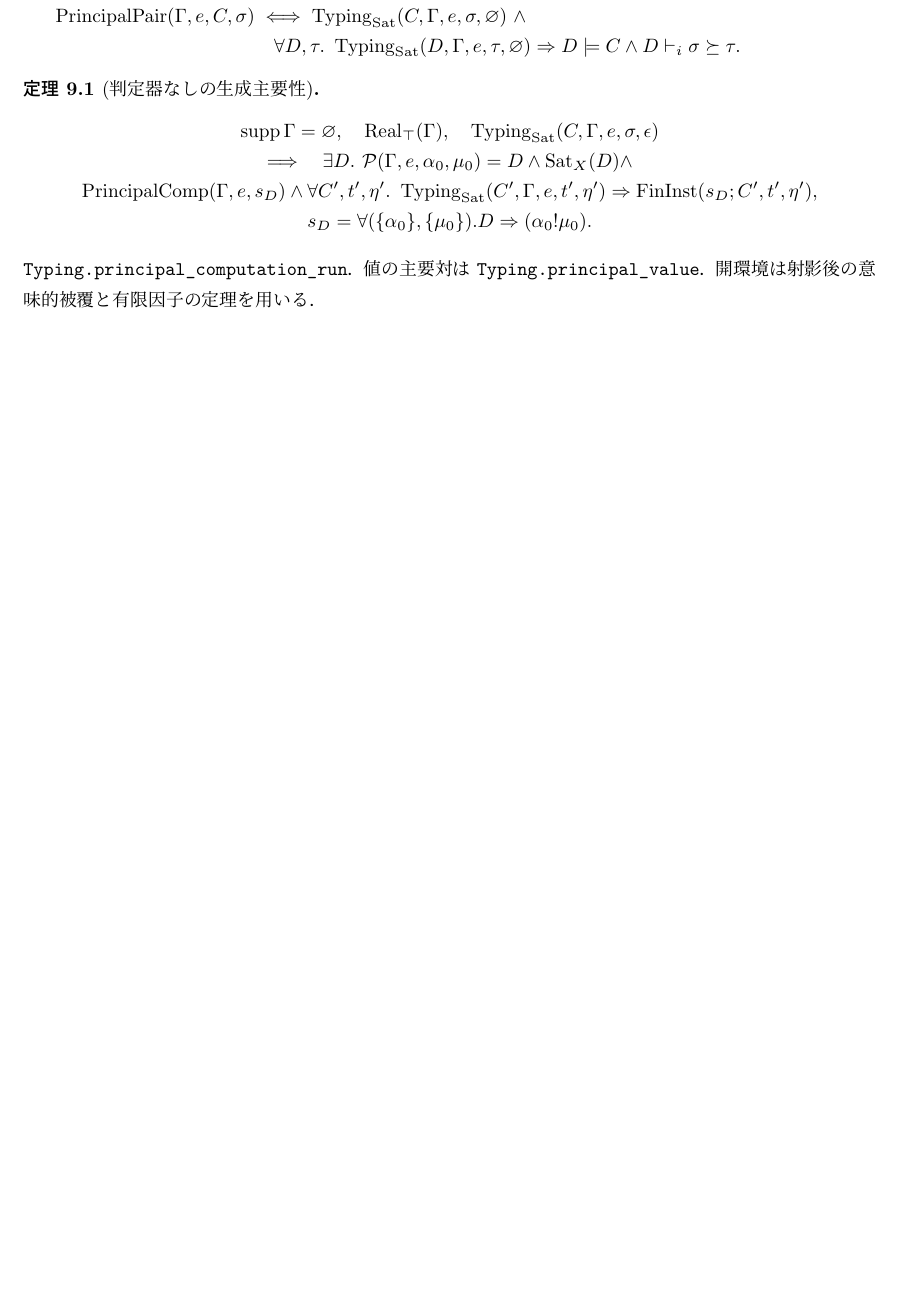
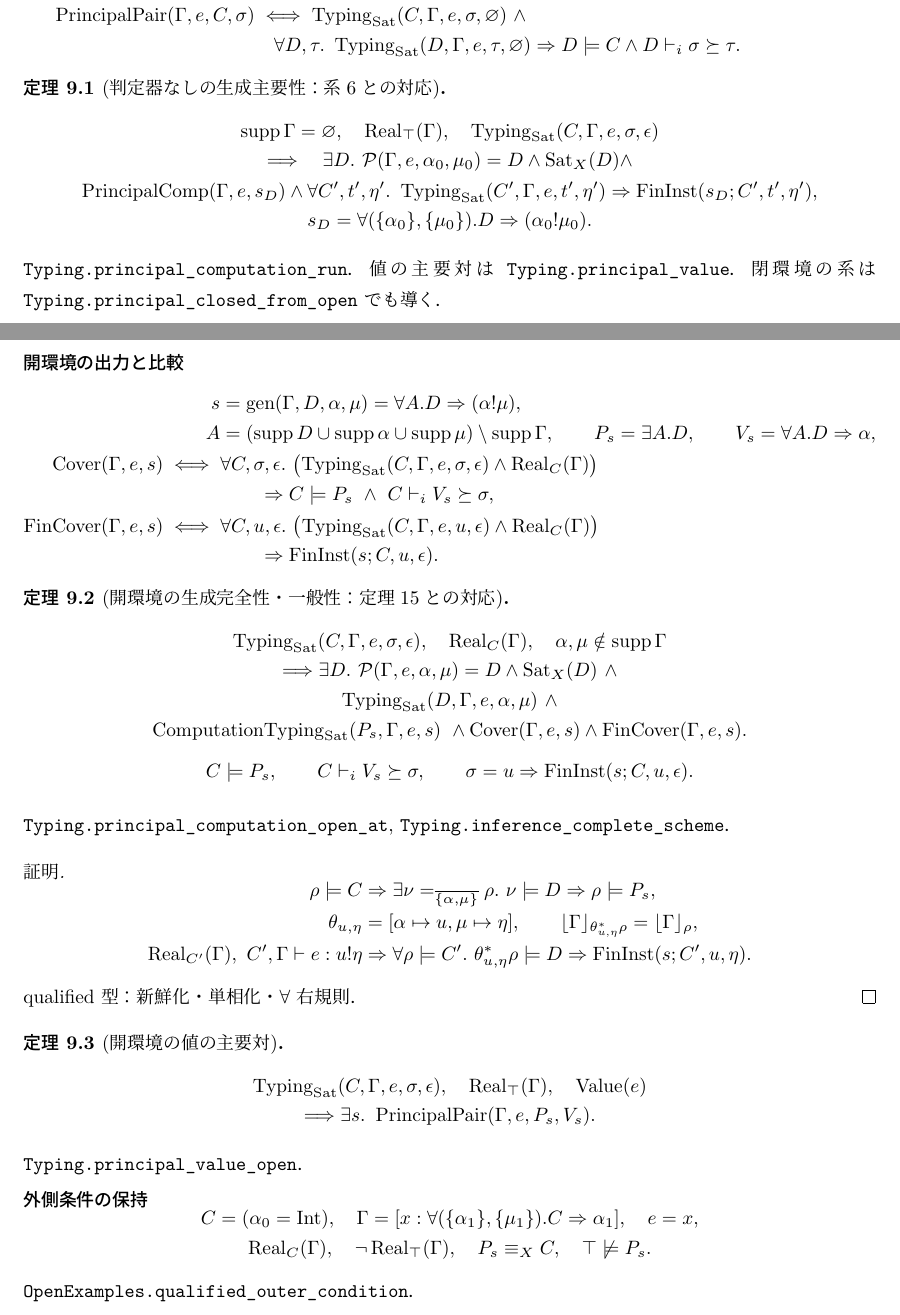
Before and after one commit to kadu-v/lean-ehmx, a LaTeX document (tex/ehmx/rules.tex): part of page 9 of 14 before the commit and two parts of pages 9 and 10 of 15 after it, the two joined at a grey line, cut so that both start at the same text, the shorter picture padded with empty space. The pictures show the PDF file output/pdf/ehmx-formal-spec-review.pdf that the author committed with the source.

Commit message:
Prove open-environment constraint inference completeness

```diff
--- a/tex/ehmx/rules.tex
+++ b/tex/ehmx/rules.tex
@@ -638,7 +640,7 @@ s&=\forall A.R\Rightarrow(t!\eta),\quad
  \Rightarrow D\models C\land D\vdash_i\sigma\succeq\tau.
 \end{aligned}
 \]
-\begin{theorem}[判定器なしの生成主要性]
+\begin{theorem}[判定器なしの生成主要性：系6との対応]
 \[
 \begin{gathered}
 \supp\Gamma=\varnothing,\quad\Real_\top(\Gamma),\quad
@@ -652,4 +654,11 @@ s_D=\forall(\{\alpha_0\},\{\mu_0\}).D\Rightarrow(\alpha_0!\mu_0).
 \]
 \end{theorem}
 \key{Typing.principal\_computation\_run}．値の主要対は \key{Typing.principal\_value}．
-開環境は射影後の意味的被覆と有限因子の定理を用いる．
+閉環境の系は \key{Typing.principal\_closed\_from\_open} でも導く．
+
+\clearpage
+\textbf{開環境の出力と比較}
+\[
+\begin{aligned}
+s&=\operatorname{gen}(\Gamma,D,\alpha,\mu)=\forall A.D\Rightarrow(\alpha!\mu),\\
+A&=(\supp D\cup\supp\alpha\cup\supp\mu)\setminus\supp\Gamma,
@@ -655,0 +674,9 @@ s_D=\forall(\{\alpha_0\},\{\mu_0\}).D\Rightarrow(\alpha_0!\mu_0).
+ \land\Real_C(\Gamma)\bigr)\\
+ &\qquad\Rightarrow\Fin(s;C,u,\epsilon).
+\end{aligned}
+\]
+\begin{theorem}[開環境の生成完全性・一般性：定理15との対応]
+\[
+\begin{gathered}
+\operatorname{Typing}_{\Sat}(C,\Gamma,e,\sigma,\epsilon),\quad\Real_C(\Gamma),\quad
+ \alpha,\mu\notin\supp\Gamma\\
@@ -655,0 +690,9 @@ s_D=\forall(\{\alpha_0\},\{\mu_0\}).D\Rightarrow(\alpha_0!\mu_0).
+ C\models P_s,\qquad C\vdash_i V_s\succeq\sigma,\qquad
+ \sigma=u\Rightarrow\Fin(s;C,u,\epsilon).
+\]
+\end{theorem}
+\key{Typing.principal\_computation\_open\_at}, \key{Typing.inference\_complete\_scheme}．
+\begin{proof}
+\[
+\begin{aligned}
+\rho\models C&\Rightarrow\exists\nu=_{\overline{\{\alpha,\mu\}}}\rho.
@@ -656,3 +703,30 @@ s_D=\forall(\{\alpha_0\},\{\mu_0\}).D\Rightarrow(\alpha_0!\mu_0).
+ \forall\rho\models C'.\ \theta_{u,\eta}^*\rho\models D
+ \Rightarrow\Fin(s;C',u,\eta).
+\end{aligned}
+\]
+qualified 型：新鮮化・単相化・$\forall$ 右規則．
+\end{proof}
+\begin{theorem}[開環境の値の主要対]
+\[
+\begin{gathered}
+\operatorname{Typing}_{\Sat}(C,\Gamma,e,\sigma,\epsilon),\quad\Real_\top(\Gamma),\quad
+ \operatorname{Value}(e)\\
+\Longrightarrow\exists s.\ \operatorname{PrincipalPair}(\Gamma,e,P_s,V_s).
+\end{gathered}
+\]
+\end{theorem}
+\key{Typing.principal\_value\_open}．
+
+\textbf{外側条件の保持}
+\[
+\begin{gathered}
+C=(\alpha_0=\mathrm{Int}),\quad
+ \Gamma=[x:\forall(\{\alpha_1\},\{\mu_1\}).C\Rightarrow\alpha_1],\quad e=x,\\
+\Real_C(\Gamma),\quad\neg\Real_\top(\Gamma),\quad
+ P_s\equiv_X C,\quad\top\not\models P_s.
+\end{gathered}
+\]
+\key{OpenExamples.qualified\_outer\_condition}．
 
 \clearpage
 \textbf{抽象的な充足可能性判定器}
@@ -705,12 +781,18 @@ s=\operatorname{generalize}(\Gamma,R,\theta\alpha_p,\theta\mu_q)\\
 \end{gathered}
 \]
 \end{theorem}
+\key{SatDecider.infer\_principal\_open}, \key{infer\_complete\_scheme}．
+\[
+\Real_\top(\Gamma)\land\operatorname{Value}(e)
+ \Rightarrow\operatorname{PrincipalPair}(\Gamma,e,P_s,V_s).
+\]
+\key{SatDecider.infer\_principal\_value\_open}．
 \[
 \operatorname{Typing}\xRightarrow{\text{生成完全性}}\Sat_X(D)
  \xRightarrow{d}\mathsf{solved}(D,\mathrm{id})
  \xRightarrow{\text{生成・solver の契約}}\text{健全性・主要性}.
 \]
-健全性：$\Closed(\Sigma),\Real_\top(\Gamma),\Adm_{\Sat}(\Gamma)$ の下で
+健全性（定理14との対応）：$\Closed(\Sigma),\Adm_{\Sat}(\Gamma)$ の下で
 \[
 \Inf^{\mathrm{at}}_{N,S_d}(\Gamma,e,t,\epsilon)=\mathsf{solved}(R,\theta)
  \Rightarrow\operatorname{Typing}_{\Sat}(R,\Gamma,e,t,\epsilon).
@@ -930,11 +1014,11 @@ $\Gen,\Proj,\Inf^{\mathrm{at}},\Inf$ & \key{generate}, \key{generateProjected},
 充足可能性と成功の同値 & \key{SatDecider.solver\_solved\_iff}\\
 不充足・未解決の排除 & \key{SatDecider.solver\_inconsistent\_iff},\\
  & \key{SatDecider.solver\_ne\_unresolved}\\
-射影閉性・主要正規形 & \key{Constraints.satisfiable\_exists\_iff}, \key{Constraints.PrincipalNormalizer.satisfiable}\\
+射影閉性・主要正規形 & \key{Constraints.satisfiable\_exists\_iff},\\
+ & \key{Constraints.PrincipalNormalizer.satisfiable}\\
 固定した生成の健全性 & \key{generate\_sound}\\
 固定した生成の完全性 & \key{Inference.groundComplete}\\
 判定器なしの主要型の存在 & \key{Typing.principal\_computation\_run},\\
  & \key{Typing.principal\_value}\\
 射影後の正確性 & \key{generateProjected\_ground\_iff}\\
 開環境の成功時健全性 & \key{inferAt\_ground\_sound}, \key{inferAt\_sound}\\
-開環境の有限因子 & \key{infer\_principal\_open}\\
@@ -945,10 +1030,21 @@ $\Gen,\Proj,\Inf^{\mathrm{at}},\Inf$ & \key{generate}, \key{generateProjected},
+開環境の生成完全性 & \key{Typing.inference\_complete\_scheme}\\
+開環境の生成主要性 & \key{Typing.principal\_computation\_open\_at}\\
+qualified 型への比較 & \key{Typing.instance\_of\_finite\_realizable}\\
+開環境の値の主要対 & \key{Typing.principal\_value\_open}\\
+閉環境への特殊化 & \key{Typing.principal\_closed\_from\_open}\\
+開環境の合成完全性 & \key{SatDecider.infer\_complete\_scheme}\\
+開環境の合成主要性 & \key{SatDecider.infer\_principal\_open}\\
+開環境の値の主要出力 & \key{SatDecider.infer\_principal\_value\_open}\\
+外側条件の保持 & \key{OpenExamples.qualified\_outer\_condition}\\
+開環境の handler & \key{OpenExamples.open\_nested\_handler\_complete}\\
 型付け可能なら主要出力 & \key{SatDecider.infer\_principal}\\
 推論での未解決の排除 & \key{SatDecider.infer\_ne\_unresolved}\\
 不整合・未解決 & \key{inferAt\_inconsistent}, \key{inferAt\_unresolved}\\
 handler の具体例 & \key{AlgorithmExamples.resumeIdentity\_ground},\\
  & \key{resumeIdentity\_generated}, \key{resumeIdentity\_complete}, \key{resumeIdentity\_deferred}\\
 判定器を仮定した適用例 & \key{AlgorithmExamples.polymorphicLet\_principal\_of\_decider},\\
- & \key{resumeIdentity\_principal\_of\_decider}, \key{nestedHandler\_principal\_of\_decider}\\
+ & \key{resumeIdentity\_principal\_of\_decider},\\
+ & \key{nestedHandler\_principal\_of\_decider}\\
 \bottomrule
 \end{longtable}
 \normalsize
```
Also changed, not shown: TODO.md (+17 -3 lines), output/pdf/ehmx-formal-spec-review.pdf, tex/ehmx/rules.tex (41 more changed lines), 5 other files.
